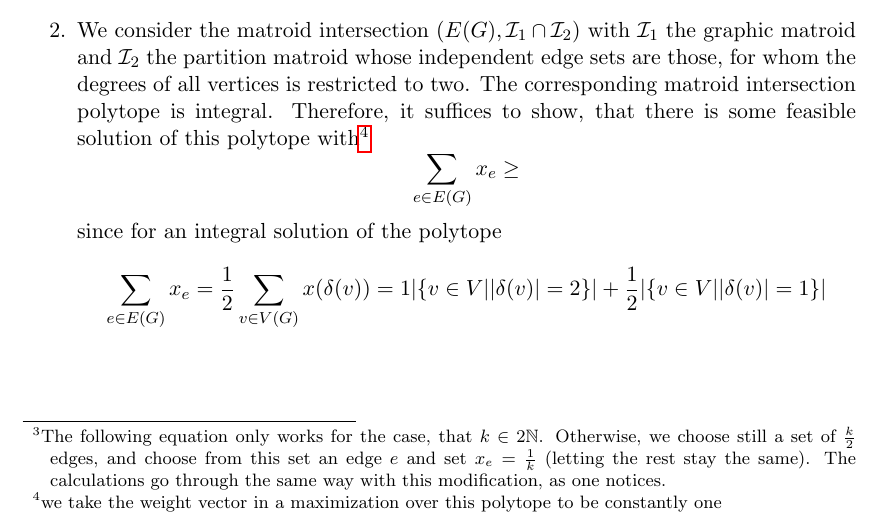
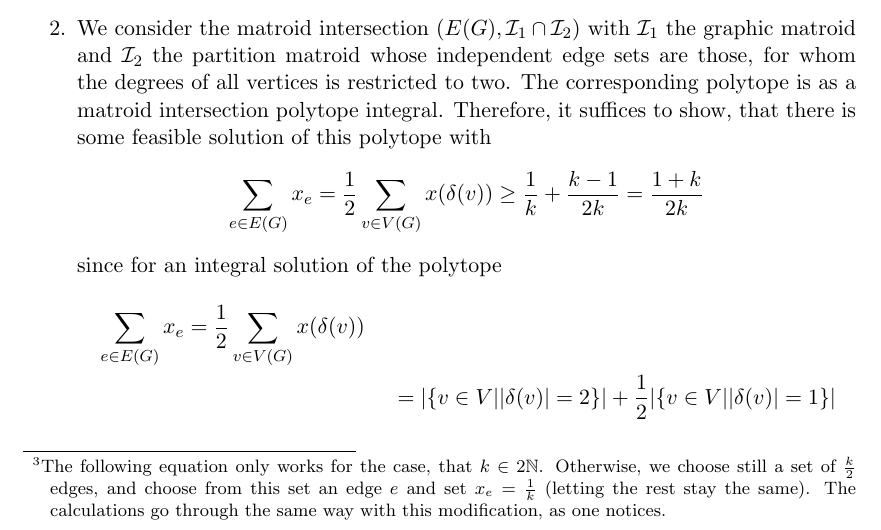
Before and after one commit to lfaucon/topics, a LaTeX problem sheet (assignment3.tex): part of page 2 of 2, cut so that both start at the same text. Compiled offline with pdfLaTeX.

Commit message:
Some changes, but no progress for 3.2

```diff
--- a/assignment3.tex
+++ b/assignment3.tex
@@ -60,14 +60,14 @@ and by $k$-regularity and $k$-connectedness
 \end{align*}
 The positivity is obvious.
 \item
-We consider the matroid intersection $(E(G), \mathcal{I}_1\cap \mathcal{I}_2)$ with $\mathcal{I}_1$ the graphic matroid and $\mathcal{I}_2$ the partition matroid whose independent edge sets are those, for whom the degrees of all vertices is restricted to two. The corresponding matroid intersection polytope is integral. Therefore, it suffices to show, that there is some feasible solution of this polytope with\footnote{we take the weight vector in a maximization over this polytope to be constantly one}
+We consider the matroid intersection $(E(G), \mathcal{I}_1\cap \mathcal{I}_2)$ with $\mathcal{I}_1$ the graphic matroid and $\mathcal{I}_2$ the partition matroid whose independent edge sets are those, for whom the degrees of all vertices is restricted to two. The corresponding polytope is as a matroid intersection polytope integral. Therefore, it suffices to show, that there is some feasible solution of this polytope with
 \[
-\sum_{e \in E(G)} x_e  \ge
+\sum_{e \in E(G)} x_e = \frac{1}{2}\sum_{v \in V(G)} x(\delta(v)) \ge \frac{1}{k} + \frac{k-1}{2k}  = \frac{1+k}{2k}
 \]
 since for an integral solution of the polytope
-\[
-\sum_{e \in E(G)} x_e = \frac{1}{2} \sum_{v \in V(G)} x(\delta(v)) = 1 \lvert\{v \in V| \lvert\delta (v)\rvert=2\}\rvert + \frac{1}{2} \lvert\{v \in V| \lvert\delta (v)\rvert=1\}\rvert
-\]
+\begin{multline*}
+\sum_{e \in E(G)} x_e = \frac{1}{2} \sum_{v \in V(G)} x(\delta(v))\\ = \lvert\{v \in V| \lvert\delta (v)\rvert=2\}\rvert + \frac{1}{2} \lvert\{v \in V| \lvert\delta (v)\rvert=1\}\rvert
+\end{multline*}
 \end{enumerate}
 
 \end{document}
```
